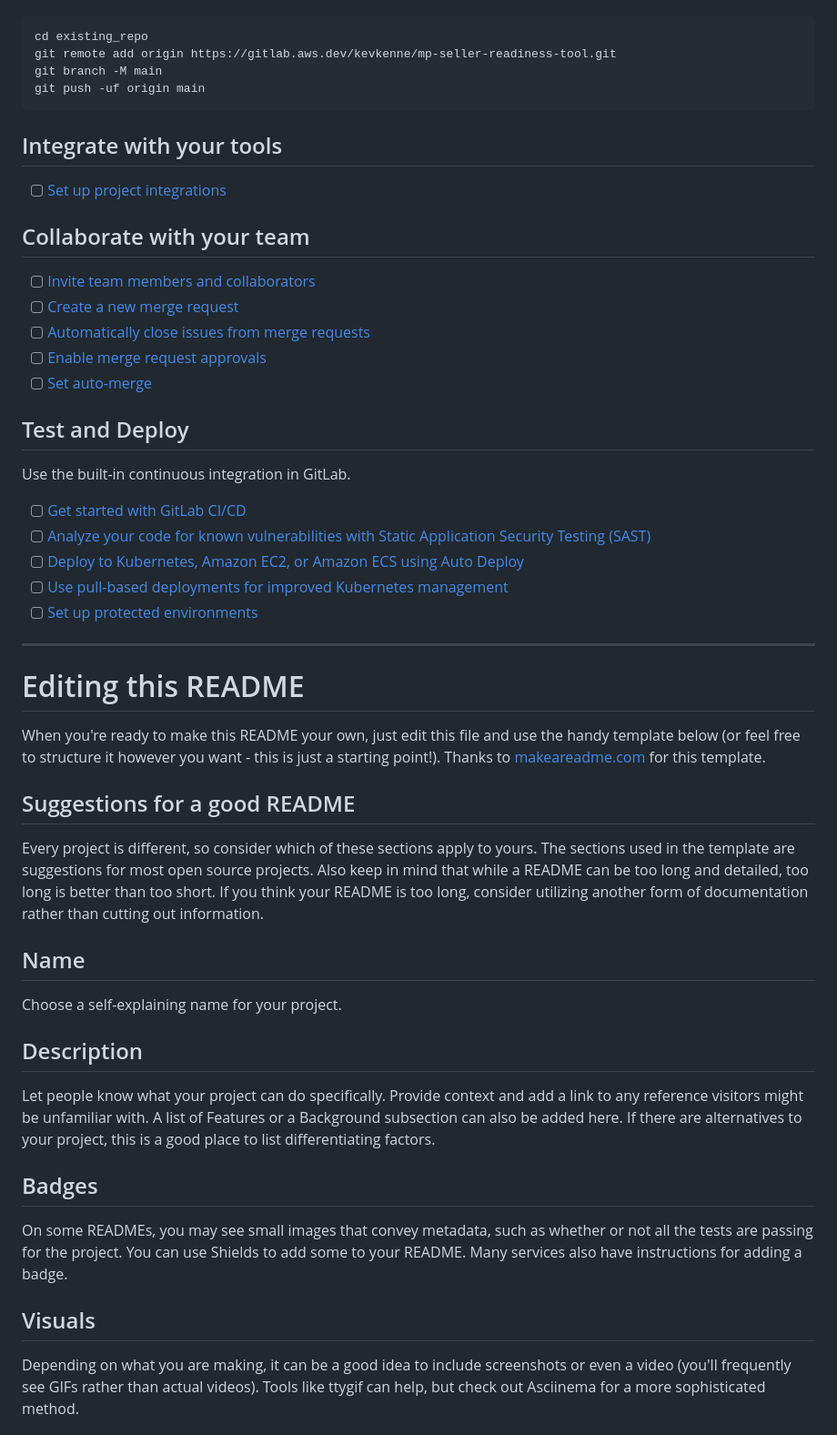
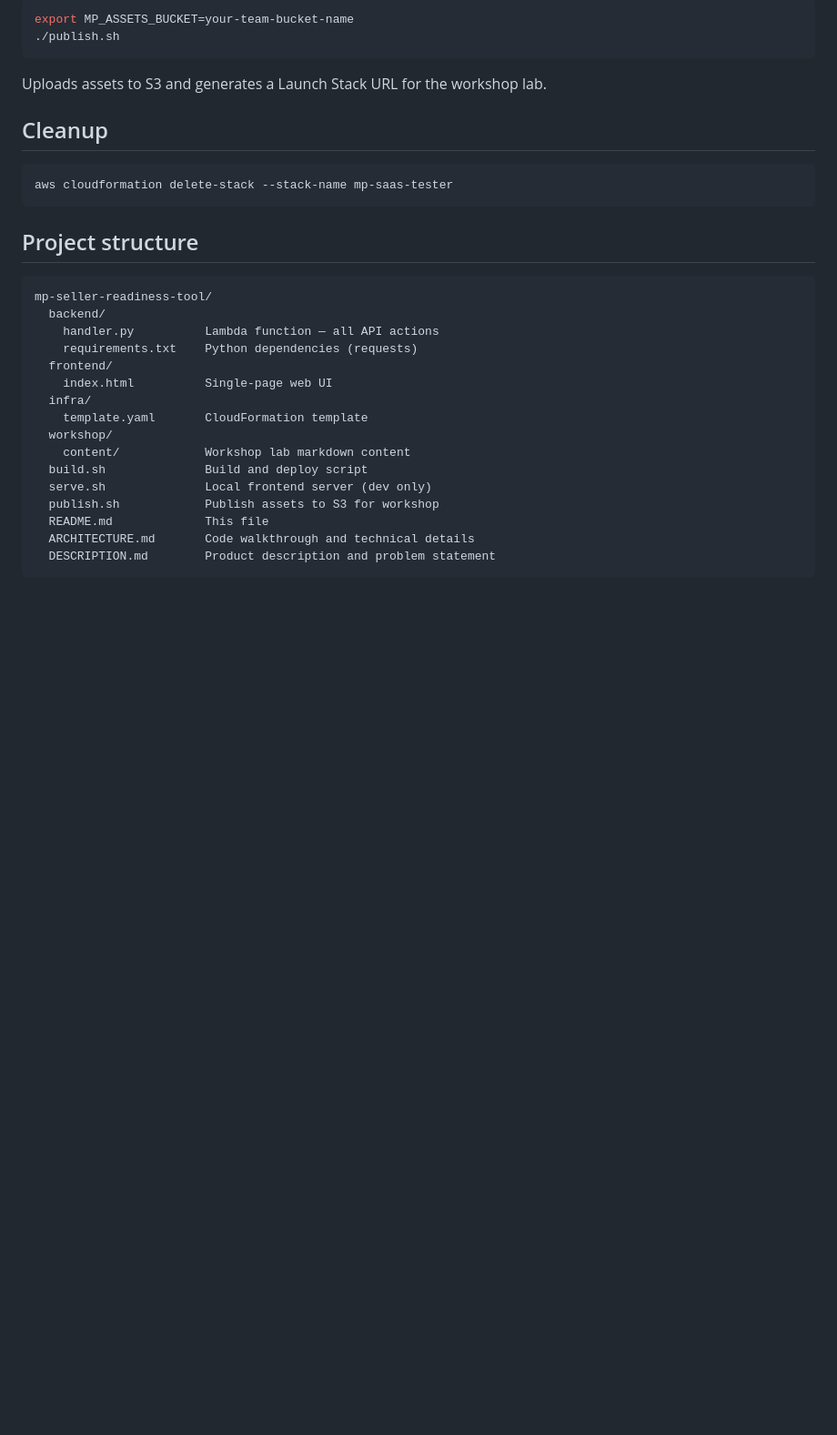
Before and after one commit to aws-samples/sample-aws-marketplace-listing-tools, a Markdown page: README.md, the part around one of its changes. Shown at 91% size. Rendered like a GitHub page; blank space fills up the shorter version.

Commit message:
Restore README with full project description

````diff
--- a/README.md
+++ b/README.md
@@ -15,52 +68,33 @@ Already a pro? Just edit this README.md and make it your own. Want to make it ea
+```bash
+export MP_ASSETS_BUCKET=your-team-bucket-name
+./publish.sh
+```
+
+Uploads assets to S3 and generates a Launch Stack URL for the workshop lab.
+
+## Cleanup
+
+```bash
+aws cloudformation delete-stack --stack-name mp-saas-tester
+```
+
+## Project structure
 
 ```
-cd existing_repo
-git remote add origin https://gitlab.aws.dev/kevkenne/mp-seller-readiness-tool.git
-git branch -M main
-git push -uf origin main
+mp-seller-readiness-tool/
+  backend/
+    handler.py          Lambda function — all API actions
+    requirements.txt    Python dependencies (requests)
+  frontend/
+    index.html          Single-page web UI
+  infra/
+    template.yaml       CloudFormation template
+  workshop/
+    content/            Workshop lab markdown content
+  build.sh              Build and deploy script
+  serve.sh              Local frontend server (dev only)
+  publish.sh            Publish assets to S3 for workshop
+  README.md             This file
+  ARCHITECTURE.md       Code walkthrough and technical details
+  DESCRIPTION.md        Product description and problem statement
 ```
-
-## Integrate with your tools
-
-- [ ] [Set up project integrations](https://gitlab.aws.dev/kevkenne/mp-seller-readiness-tool/-/settings/integrations)
-
-## Collaborate with your team
-
-- [ ] [Invite team members and collaborators](https://docs.gitlab.com/ee/user/project/members/)
-- [ ] [Create a new merge request](https://docs.gitlab.com/ee/user/project/merge_requests/creating_merge_requests.html)
-- [ ] [Automatically close issues from merge requests](https://docs.gitlab.com/ee/user/project/issues/managing_issues.html#closing-issues-automatically)
-- [ ] [Enable merge request approvals](https://docs.gitlab.com/ee/user/project/merge_requests/approvals/)
-- [ ] [Set auto-merge](https://docs.gitlab.com/user/project/merge_requests/auto_merge/)
-
-## Test and Deploy
-
-Use the built-in continuous integration in GitLab.
-
-- [ ] [Get started with GitLab CI/CD](https://docs.gitlab.com/ee/ci/quick_start/)
-- [ ] [Analyze your code for known vulnerabilities with Static Application Security Testing (SAST)](https://docs.gitlab.com/ee/user/application_security/sast/)
-- [ ] [Deploy to Kubernetes, Amazon EC2, or Amazon ECS using Auto Deploy](https://docs.gitlab.com/ee/topics/autodevops/requirements.html)
-- [ ] [Use pull-based deployments for improved Kubernetes management](https://docs.gitlab.com/ee/user/clusters/agent/)
-- [ ] [Set up protected environments](https://docs.gitlab.com/ee/ci/environments/protected_environments.html)
-
-***
-
-# Editing this README
-
-When you're ready to make this README your own, just edit this file and use the handy template below (or feel free to structure it however you want - this is just a starting point!). Thanks to [makeareadme.com](https://www.makeareadme.com/) for this template.
-
-## Suggestions for a good README
-
-Every project is different, so consider which of these sections apply to yours. The sections used in the template are suggestions for most open source projects. Also keep in mind that while a README can be too long and detailed, too long is better than too short. If you think your README is too long, consider utilizing another form of documentation rather than cutting out information.
-
-## Name
-Choose a self-explaining name for your project.
-
-## Description
-Let people know what your project can do specifically. Provide context and add a link to any reference visitors might be unfamiliar with. A list of Features or a Background subsection can also be added here. If there are alternatives to your project, this is a good place to list differentiating factors.
-
-## Badges
-On some READMEs, you may see small images that convey metadata, such as whether or not all the tests are passing for the project. You can use Shields to add some to your README. Many services also have instructions for adding a badge.
-
-## Visuals
-Depending on what you are making, it can be a good idea to include screenshots or even a video (you'll frequently see GIFs rather than actual videos). Tools like ttygif can help, but check out Asciinema for a more sophisticated method.
-
````
Also changed, not shown: other parts of README.md (+60 -34 lines).
